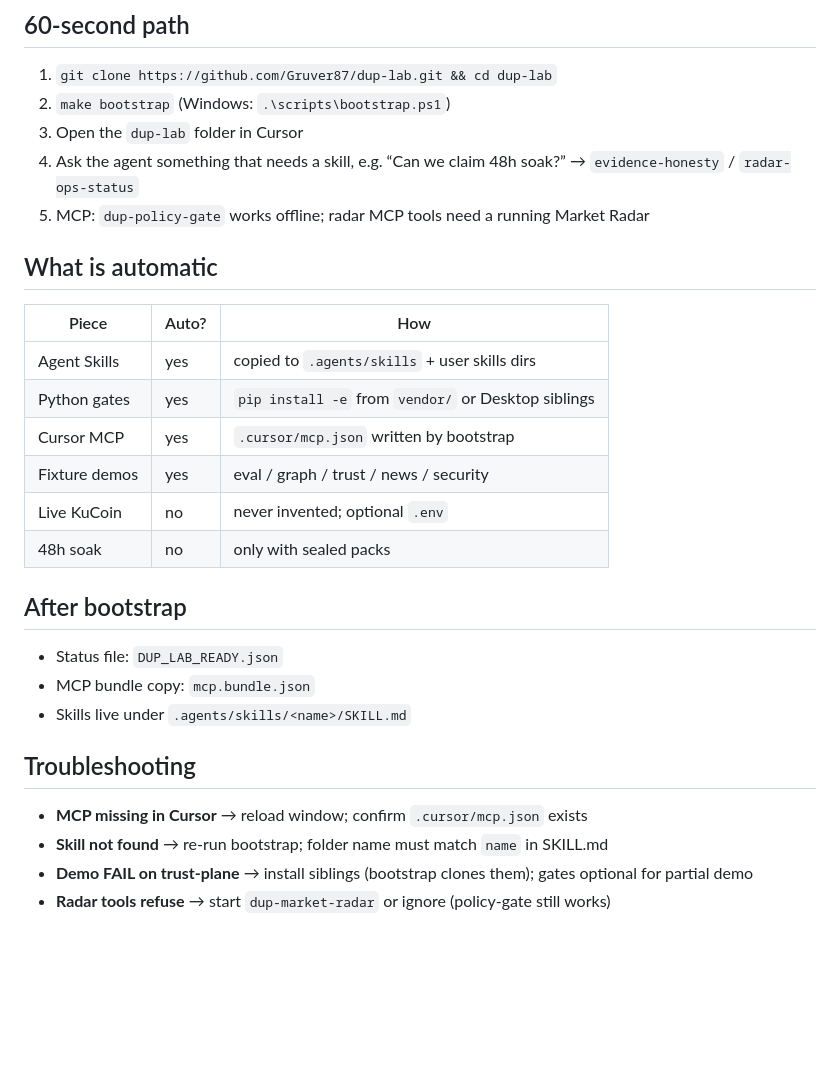
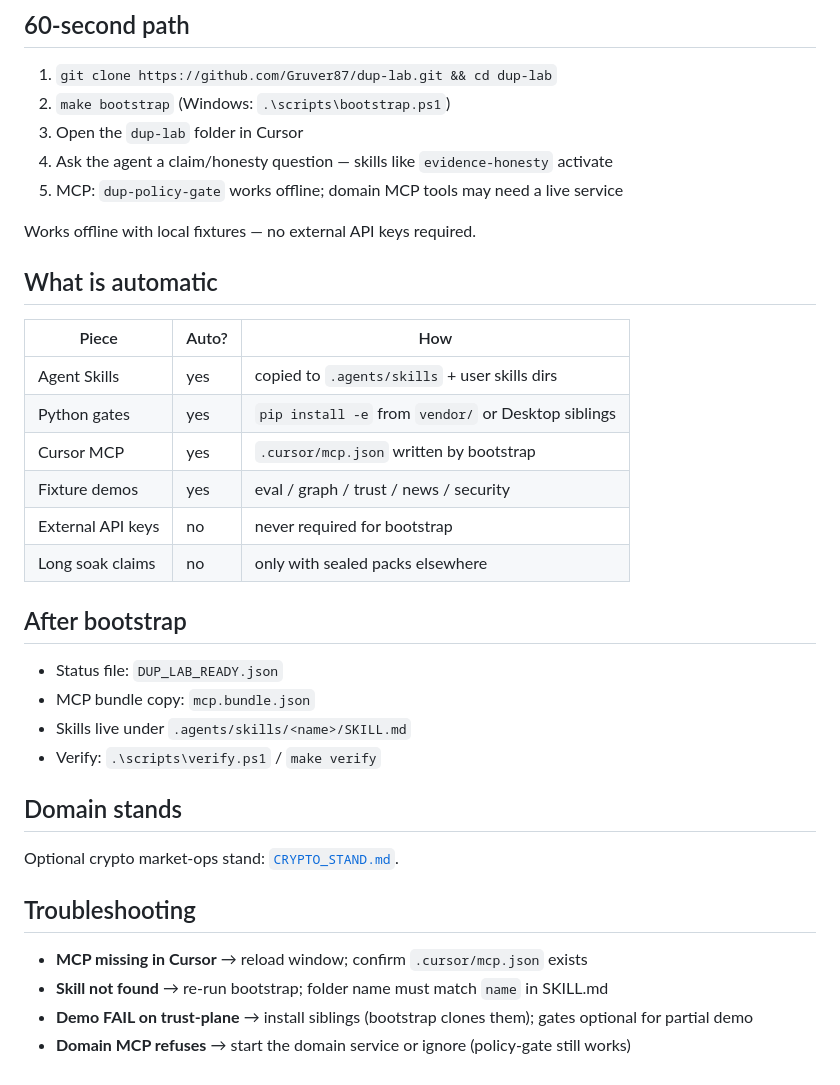
Before and after one commit to Gruver87/dup-lab, a Markdown page: docs/GETTING_STARTED.md, the part around the change. GitHub-like rendering; blank space fills up the shorter version.

```diff
--- a/docs/GETTING_STARTED.md
+++ b/docs/GETTING_STARTED.md
@@ -5,8 +5,10 @@
 1. `git clone https://github.com/Gruver87/dup-lab.git && cd dup-lab`
 2. `make bootstrap` (Windows: `.\scripts\bootstrap.ps1`)
 3. Open the `dup-lab` folder in Cursor
-4. Ask the agent something that needs a skill, e.g. “Can we claim 48h soak?” → `evidence-honesty` / `radar-ops-status`
-5. MCP: `dup-policy-gate` works offline; radar MCP tools need a running Market Radar
+4. Ask the agent a claim/honesty question — skills like `evidence-honesty` activate
+5. MCP: `dup-policy-gate` works offline; domain MCP tools may need a live service
+
+Works offline with local fixtures — no external API keys required.
 
 ## What is automatic
 
@@ -16,18 +18,23 @@
 | Python gates | yes | `pip install -e` from `vendor/` or Desktop siblings |
 | Cursor MCP | yes | `.cursor/mcp.json` written by bootstrap |
 | Fixture demos | yes | eval / graph / trust / news / security |
-| Live KuCoin | no | never invented; optional `.env` |
-| 48h soak | no | only with sealed packs |
+| External API keys | no | never required for bootstrap |
+| Long soak claims | no | only with sealed packs elsewhere |
 
 ## After bootstrap
 
 - Status file: `DUP_LAB_READY.json`
 - MCP bundle copy: `mcp.bundle.json`
 - Skills live under `.agents/skills/<name>/SKILL.md`
+- Verify: `.\scripts\verify.ps1` / `make verify`
+
+## Domain stands
+
+Optional crypto market-ops stand: [`CRYPTO_STAND.md`](CRYPTO_STAND.md).
 
 ## Troubleshooting
 
 - **MCP missing in Cursor** → reload window; confirm `.cursor/mcp.json` exists
 - **Skill not found** → re-run bootstrap; folder name must match `name` in SKILL.md
 - **Demo FAIL on trust-plane** → install siblings (bootstrap clones them); gates optional for partial demo
-- **Radar tools refuse** → start `dup-market-radar` or ignore (policy-gate still works)
+- **Domain MCP refuses** → start the domain service or ignore (policy-gate still works)
```
Also changed, not shown: README.md (+31 -20 lines), docs/CHANGELOG.md (added, +9 -0 lines), docs/CRYPTO_STAND.md (added, +34 -0 lines), docs/assets/bootstrap-ready-v0.1.0.png (added), docs/assets/cursor-mcp-panel-v0.1.0.jpg (added), 5 other files.
